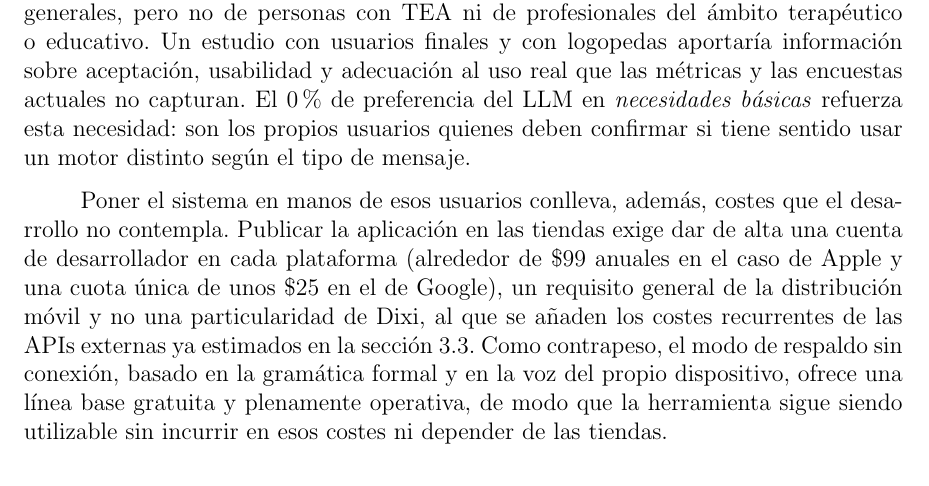
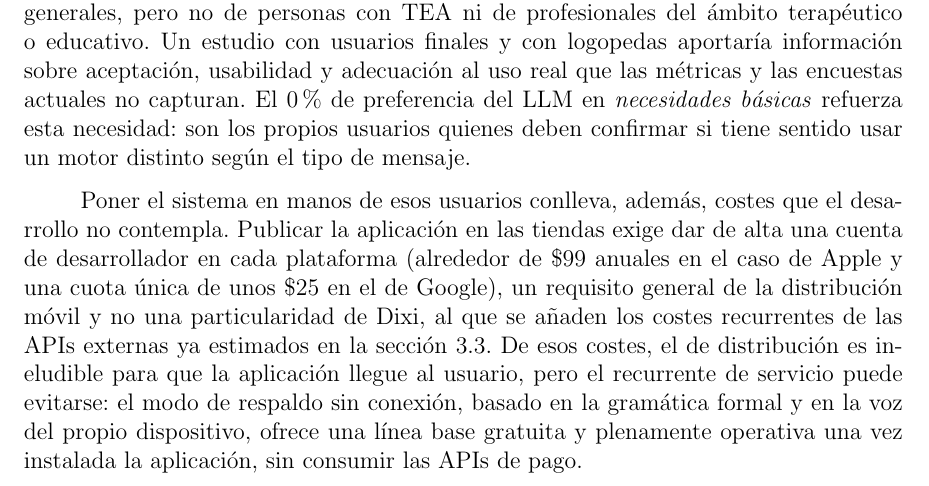
Before and after one commit to Lagaress/tfg-memory, a LaTeX document (main.tex, which reads sections/epilogue/conclusions.tex): part of page 92 of 119, cut so that both start at the same text. Compiled offline with pdfLaTeX.

Commit message:
Correct deployment note: offline avoids service cost, not store distribution
Co-Authored-By: Claude Opus 4.7 <noreply@anthropic.com>

```diff
--- a/sections/epilogue/conclusions.tex
+++ b/sections/epilogue/conclusions.tex
@@ -38,7 +38,7 @@ Las lecciones anteriores y las limitaciones del alcance actual del proyecto señ
 
 La más inmediata es la validación con usuarios reales de CAA. Las dos encuestas ejecutadas en este proyecto recogieron preferencias y referencias de hablantes nativos generales, pero no de personas con TEA ni de profesionales del ámbito terapéutico o educativo. Un estudio con usuarios finales y con logopedas aportaría información sobre aceptación, usabilidad y adecuación al uso real que las métricas y las encuestas actuales no capturan. El 0\% de preferencia del LLM en \textit{necesidades básicas} refuerza esta necesidad: son los propios usuarios quienes deben confirmar si tiene sentido usar un motor distinto según el tipo de mensaje.
 
-Poner el sistema en manos de esos usuarios conlleva, además, costes que el desarrollo no contempla. Publicar la aplicación en las tiendas exige dar de alta una cuenta de desarrollador en cada plataforma (alrededor de \$99 anuales en el caso de Apple y una cuota única de unos \$25 en el de Google), un requisito general de la distribución móvil y no una particularidad de Dixi, al que se añaden los costes recurrentes de las APIs externas ya estimados en la sección~\ref{sec:costes}. Como contrapeso, el modo de respaldo sin conexión, basado en la gramática formal y en la voz del propio dispositivo, ofrece una línea base gratuita y plenamente operativa, de modo que la herramienta sigue siendo utilizable sin incurrir en esos costes ni depender de las tiendas.
+Poner el sistema en manos de esos usuarios conlleva, además, costes que el desarrollo no contempla. Publicar la aplicación en las tiendas exige dar de alta una cuenta de desarrollador en cada plataforma (alrededor de \$99 anuales en el caso de Apple y una cuota única de unos \$25 en el de Google), un requisito general de la distribución móvil y no una particularidad de Dixi, al que se añaden los costes recurrentes de las APIs externas ya estimados en la sección~\ref{sec:costes}. De esos costes, el de distribución es ineludible para que la aplicación llegue al usuario, pero el recurrente de servicio puede evitarse: el modo de respaldo sin conexión, basado en la gramática formal y en la voz del propio dispositivo, ofrece una línea base gratuita y plenamente operativa una vez instalada la aplicación, sin consumir las APIs de pago.
 
 En el plano técnico, la ampliación del vocabulario más allá de los 347 pictogramas actuales es el paso necesario para llevar el sistema a un entorno real. ARASAAC dispone de más de 11.500 pictogramas, y un vocabulario más amplio introduciría combinaciones que la gramática formal no puede anticipar con reglas manuales. En ese escenario, los \textit{embeddings} semánticos podrían diferenciarse de la gramática al resolver predicciones que las reglas léxicas no cubren (por ejemplo, elegir la preposición correcta ante un verbo nuevo), y el LLM ganaría ventaja al manejar estructuras no previstas.
 
```
